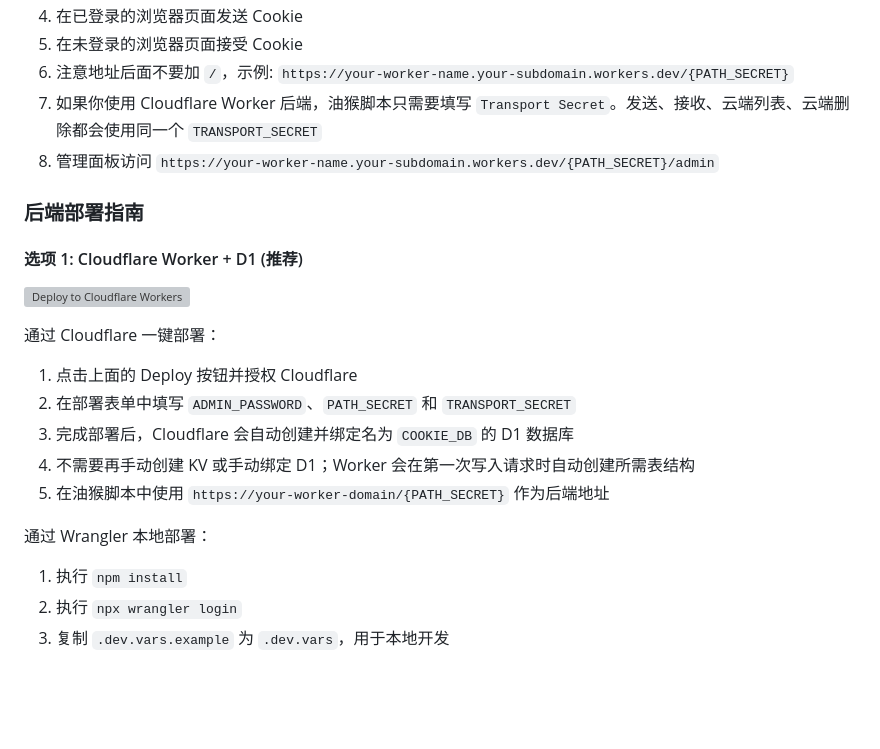
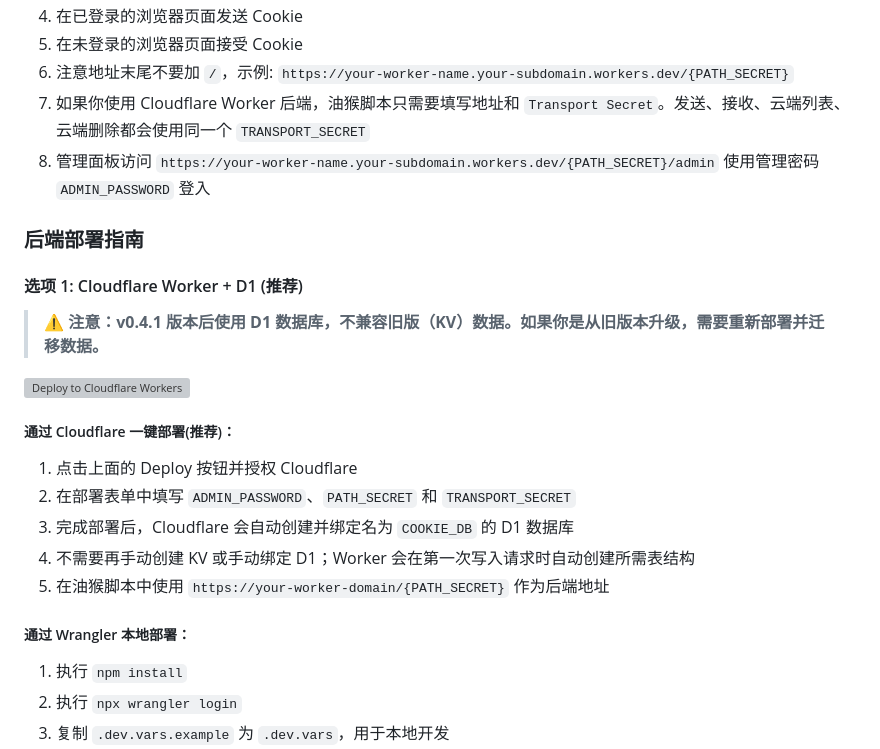
Before and after one commit to fangyuan99/cookie-share, a Markdown page: README_CN.md, the part around the change. Drawn GitHub-style; blank space fills up the shorter version; grey boxes are pictures that could not be loaded.

```diff
--- a/README_CN.md
+++ b/README_CN.md
@@ -66,17 +66,19 @@ Cookie-share 是一个 Tampermonkey 油猴脚本，允许用户在不同设备
 ![tm_cn](./images/tm_cn.png)
 1. 在已登录的浏览器页面发送 Cookie
 2. 在未登录的浏览器页面接受 Cookie
-3. 注意地址后面不要加 `/`，示例: `https://your-worker-name.your-subdomain.workers.dev/{PATH_SECRET}`
-4. 如果你使用 Cloudflare Worker 后端，油猴脚本只需要填写 `Transport Secret`。发送、接收、云端列表、云端删除都会使用同一个 `TRANSPORT_SECRET`
-5. 管理面板访问 `https://your-worker-name.your-subdomain.workers.dev/{PATH_SECRET}/admin`
+3. 注意地址末尾不要加 `/`，示例: `https://your-worker-name.your-subdomain.workers.dev/{PATH_SECRET}`
+4. 如果你使用 Cloudflare Worker 后端，油猴脚本只需要填写地址和 `Transport Secret`。发送、接收、云端列表、云端删除都会使用同一个 `TRANSPORT_SECRET`
+5. 管理面板访问 `https://your-worker-name.your-subdomain.workers.dev/{PATH_SECRET}/admin` 使用管理密码 `ADMIN_PASSWORD` 登入
 
 ### 后端部署指南
 
 #### 选项 1: Cloudflare Worker + D1 (推荐)
 
+> **⚠️ 注意：v0.4.1 版本后使用 D1 数据库，不兼容旧版（KV）数据。如果你是从旧版本升级，需要重新部署并迁移数据。**
+
 [![Deploy to Cloudflare Workers](https://deploy.workers.cloudflare.com/button)](https://deploy.workers.cloudflare.com/?url=https://github.com/fangyuan99/cookie-share&env=ADMIN_PASSWORD&env=PATH_SECRET&env=TRANSPORT_SECRET&d1=COOKIE_DB)
 
-通过 Cloudflare 一键部署：
+##### 通过 Cloudflare 一键部署(推荐)：
 
 1. 点击上面的 Deploy 按钮并授权 Cloudflare
 2. 在部署表单中填写 `ADMIN_PASSWORD`、`PATH_SECRET` 和 `TRANSPORT_SECRET`
@@ -84,7 +86,7 @@ Cookie-share 是一个 Tampermonkey 油猴脚本，允许用户在不同设备
 4. 不需要再手动创建 KV 或手动绑定 D1；Worker 会在第一次写入请求时自动创建所需表结构
 5. 在油猴脚本中使用 `https://your-worker-domain/{PATH_SECRET}` 作为后端地址
 
-通过 Wrangler 本地部署：
+##### 通过 Wrangler 本地部署：
 
 1. 执行 `npm install`
 2. 执行 `npx wrangler login`
```
Also changed, not shown: README.md (+7 -5 lines), update.md (+4 -0 lines).
